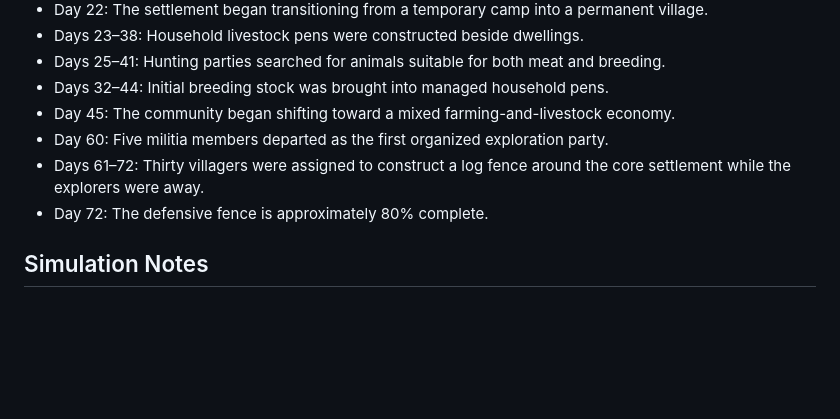
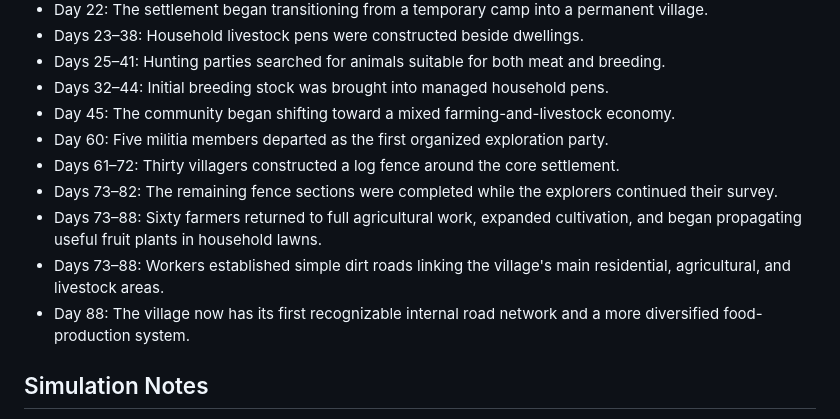
Before and after one commit to Kosei29/the-civilization, a Markdown page: CURRENT_STATE.md, the part around one of its changes. GitHub-like rendering; blank space fills up the shorter version.

```diff
--- a/CURRENT_STATE.md
+++ b/CURRENT_STATE.md
@@ -108,8 +108,11 @@ No formal government has been established. Current communal priorities are food
 - Days 32–44: Initial breeding stock was brought into managed household pens.
 - Day 45: The community began shifting toward a mixed farming-and-livestock economy.
 - Day 60: Five militia members departed as the first organized exploration party.
-- Days 61–72: Thirty villagers were assigned to construct a log fence around the core settlement while the explorers were away.
-- Day 72: The defensive fence is approximately 80% complete.
+- Days 61–72: Thirty villagers constructed a log fence around the core settlement.
+- Days 73–82: The remaining fence sections were completed while the explorers continued their survey.
+- Days 73–88: Sixty farmers returned to full agricultural work, expanded cultivation, and began propagating useful fruit plants in household lawns.
+- Days 73–88: Workers established simple dirt roads linking the village's main residential, agricultural, and livestock areas.
+- Day 88: The village now has its first recognizable internal road network and a more diversified food-production system.
 
 ## Simulation Notes
 
```
Also changed, not shown: other parts of CURRENT_STATE.md (+27 -27 lines).
